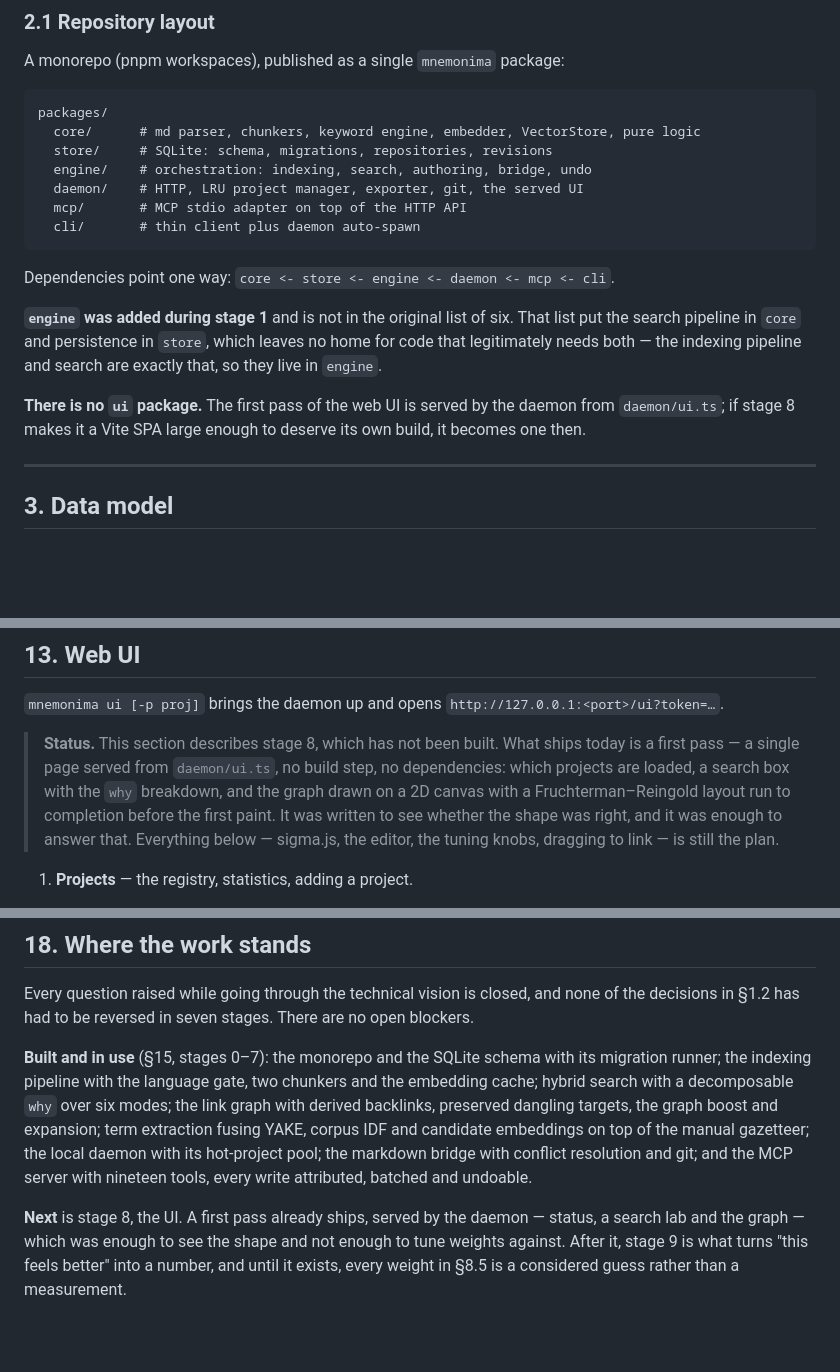
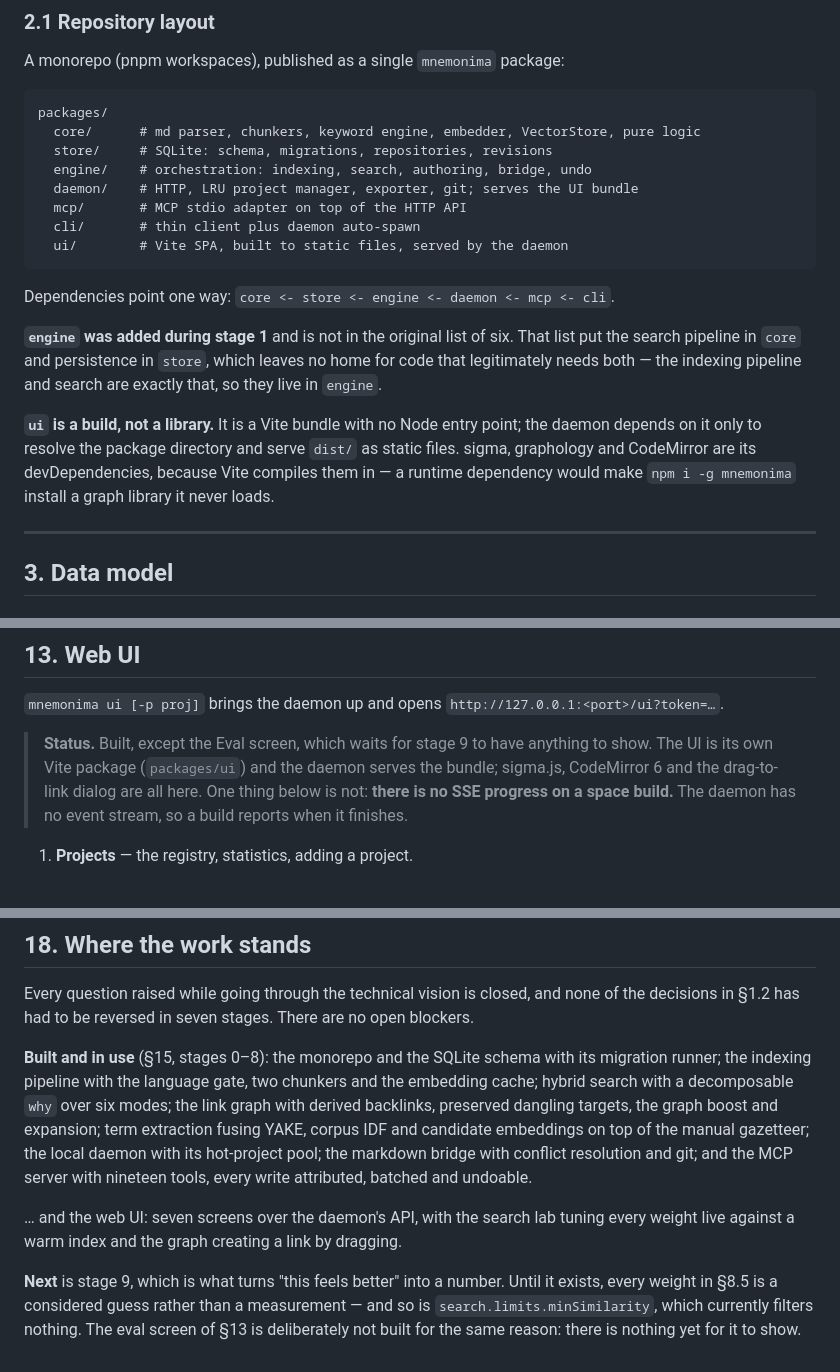
Before and after one commit to Virg29/Mnemonima, a Markdown page: DESIGN.md, 3 parts joined by grey strips. Drawn GitHub-style; blank space fills up the shorter version.

Commit message:
docs: stage 8 is done; record what the UI package settled
DESIGN.md doubles as the roadmap, so the board, the status banner and
§18 move to stage 9. §2.1 gains the `ui` package and says what kind of
thing it is — a build with no Node entry point, whose graph and editor
libraries are devDependencies because Vite compiles them in.

§13 keeps its status note, now saying what is actually missing rather
than that the whole section is: the eval screen waits for stage 9 to have
anything to show, and there is no SSE progress on a space build because
the daemon has no event stream. The two decisions the build forced — the
absolute `/ui/` base and the token exemption for assets — are recorded
where a reader of §13 will look for them.

Co-Authored-By: Claude Opus 5 <noreply@anthropic.com>

````diff
--- a/DESIGN.md
+++ b/DESIGN.md
@@ -115,9 +115,10 @@ packages/
   core/      # md parser, chunkers, keyword engine, embedder, VectorStore, pure logic
   store/     # SQLite: schema, migrations, repositories, revisions
   engine/    # orchestration: indexing, search, authoring, bridge, undo
-  daemon/    # HTTP, LRU project manager, exporter, git, the served UI
+  daemon/    # HTTP, LRU project manager, exporter, git; serves the UI bundle
   mcp/       # MCP stdio adapter on top of the HTTP API
   cli/       # thin client plus daemon auto-spawn
+  ui/        # Vite SPA, built to static files, served by the daemon
 ```
 
 Dependencies point one way: `core <- store <- engine <- daemon <- mcp <- cli`.
@@ -127,9 +128,11 @@ That list put the search pipeline in `core` and persistence in `store`, which
 leaves no home for code that legitimately needs both — the indexing pipeline and
 search are exactly that, so they live in `engine`.
 
-**There is no `ui` package.** The first pass of the web UI is served by the
-daemon from `daemon/ui.ts`; if stage 8 makes it a Vite SPA large enough to
-deserve its own build, it becomes one then.
+**`ui` is a build, not a library.** It is a Vite bundle with no Node entry
+point; the daemon depends on it only to resolve the package directory and serve
+`dist/` as static files. sigma, graphology and CodeMirror are its
+devDependencies, because Vite compiles them in — a runtime dependency would make
+`npm i -g mnemonima` install a graph library it never loads.
 
 ---
 
@@ -1027,13 +1030,11 @@ only be a second way to say the same thing. **`eval`** arrives with stage 9, and
 `mnemonima ui [-p proj]` brings the daemon up and opens
 `http://127.0.0.1:<port>/ui?token=…`.
 
-> **Status.** This section describes stage 8, which has not been built. What
-> ships today is a first pass — a single page served from `daemon/ui.ts`, no
-> build step, no dependencies: which projects are loaded, a search box with the
-> `why` breakdown, and the graph drawn on a 2D canvas with a Fruchterman–Reingold
-> layout run to completion before the first paint. It was written to see whether
-> the shape was right, and it was enough to answer that. Everything below —
-> sigma.js, the editor, the tuning knobs, dragging to link — is still the plan.
+> **Status.** Built, except the Eval screen, which waits for stage 9 to have
+> anything to show. The UI is its own Vite package (`packages/ui`) and the
+> daemon serves the bundle; sigma.js, CodeMirror 6 and the drag-to-link dialog
+> are all here. One thing below is not: **there is no SSE progress on a space
+> build.** The daemon has no event stream, so a build reports when it finishes.
 
 1. **Projects** — the registry, statistics, adding a project.
 2. **Graph** — a force-directed graph. **graphology + sigma.js** (WebGL, handles
@@ -1295,7 +1303,7 @@ Every question raised while going through the technical vision is closed, and
 none of the decisions in §1.2 has had to be reversed in seven stages. There are
 no open blockers.
 
-**Built and in use** (§15, stages 0–7): the monorepo and the SQLite schema with
+**Built and in use** (§15, stages 0–8): the monorepo and the SQLite schema with
 its migration runner; the indexing pipeline with the language gate, two chunkers
 and the embedding cache; hybrid search with a decomposable `why` over six modes;
 the link graph with derived backlinks, preserved dangling targets, the graph
@@ -1304,8 +1312,12 @@ embeddings on top of the manual gazetteer; the local daemon with its hot-project
 pool; the markdown bridge with conflict resolution and git; and the MCP server
 with nineteen tools, every write attributed, batched and undoable.
 
-**Next** is stage 8, the UI. A first pass already ships, served by the daemon —
-status, a search lab and the graph — which was enough to see the shape and not
-enough to tune weights against. After it, stage 9 is what turns "this feels
-better" into a number, and until it exists, every weight in §8.5 is a considered
-guess rather than a measurement.
+… and the web UI: seven screens over the daemon's API, with the search lab
+tuning every weight live against a warm index and the graph creating a link by
+dragging.
+
+**Next** is stage 9, which is what turns "this feels better" into a number.
+Until it exists, every weight in §8.5 is a considered guess rather than a
+measurement — and so is `search.limits.minSimilarity`, which currently filters
+nothing. The eval screen of §13 is deliberately not built for the same reason:
+there is nothing yet for it to show.
````
Also changed, not shown: other parts of DESIGN.md (+11 -4 lines).
